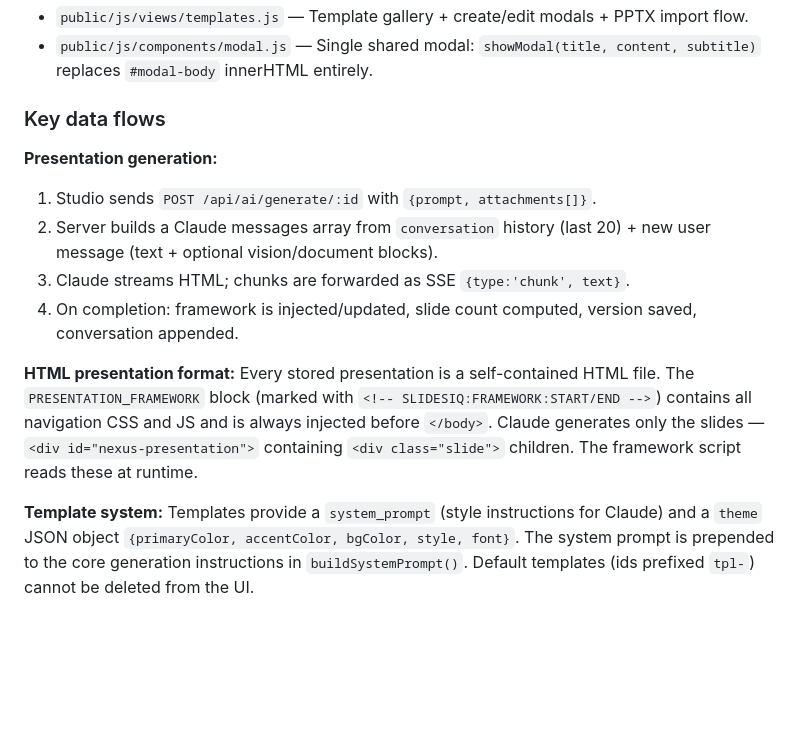
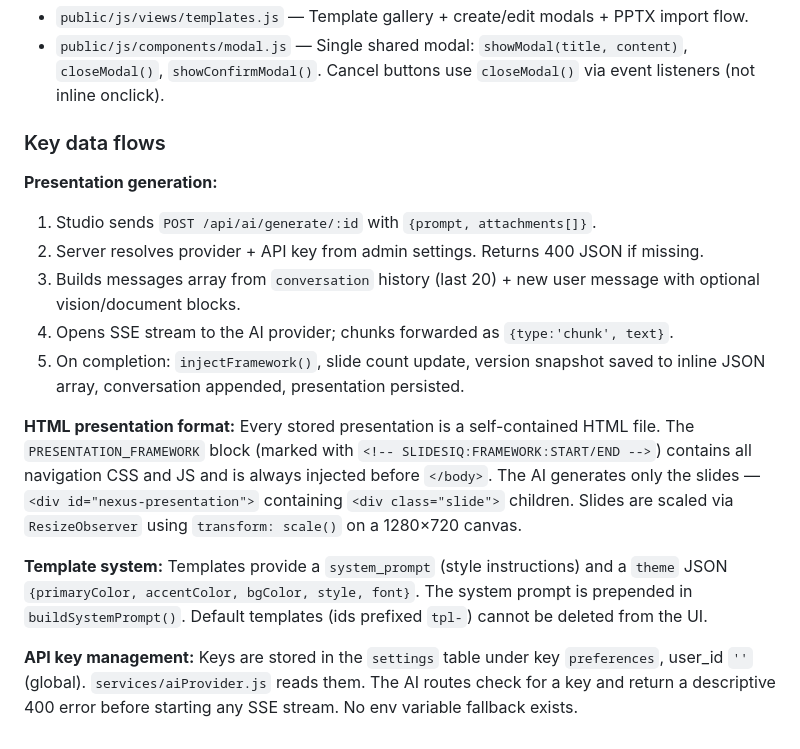
Before and after one commit to Exzellenzschmiede/Slides.IQ, a Markdown page: CLAUDE.md, the part around one of its changes. GitHub-like rendering; blank space fills up the shorter version.

```diff
--- a/CLAUDE.md
+++ b/CLAUDE.md
@@ -40,16 +47,20 @@ Single-page app in `public/`. All JS is ES modules imported via `<script type="m
 - `public/js/views/templates.js` — Template gallery + create/edit modals + PPTX import flow.
-- `public/js/components/modal.js` — Single shared modal: `showModal(title, content, subtitle)` replaces `#modal-body` innerHTML entirely.
+- `public/js/components/modal.js` — Single shared modal: `showModal(title, content)`, `closeModal()`, `showConfirmModal()`. Cancel buttons use `closeModal()` via event listeners (not inline onclick).
 
 ### Key data flows
 
 **Presentation generation:**
 1. Studio sends `POST /api/ai/generate/:id` with `{prompt, attachments[]}`.
-2. Server builds a Claude messages array from `conversation` history (last 20) + new user message (text + optional vision/document blocks).
-3. Claude streams HTML; chunks are forwarded as SSE `{type:'chunk', text}`.
-4. On completion: framework is injected/updated, slide count computed, version saved, conversation appended.
+2. Server resolves provider + API key from admin settings. Returns 400 JSON if missing.
+3. Builds messages array from `conversation` history (last 20) + new user message with optional vision/document blocks.
+4. Opens SSE stream to the AI provider; chunks forwarded as `{type:'chunk', text}`.
+5. On completion: `injectFramework()`, slide count update, version snapshot saved to inline JSON array, conversation appended, presentation persisted.
 
 **HTML presentation format:**
-Every stored presentation is a self-contained HTML file. The `PRESENTATION_FRAMEWORK` block (marked with `<!-- SLIDESIQ:FRAMEWORK:START/END -->`) contains all navigation CSS and JS and is always injected before `</body>`. Claude generates only the slides — `<div id="nexus-presentation">` containing `<div class="slide">` children. The framework script reads these at runtime.
+Every stored presentation is a self-contained HTML file. The `PRESENTATION_FRAMEWORK` block (marked with `<!-- SLIDESIQ:FRAMEWORK:START/END -->`) contains all navigation CSS and JS and is always injected before `</body>`. The AI generates only the slides — `<div id="nexus-presentation">` containing `<div class="slide">` children. Slides are scaled via `ResizeObserver` using `transform: scale()` on a 1280×720 canvas.
 
 **Template system:**
-Templates provide a `system_prompt` (style instructions for Claude) and a `theme` JSON object `{primaryColor, accentColor, bgColor, style, font}`. The system prompt is prepended to the core generation instructions in `buildSystemPrompt()`. Default templates (ids prefixed `tpl-`) cannot be deleted from the UI.
+Templates provide a `system_prompt` (style instructions) and a `theme` JSON `{primaryColor, accentColor, bgColor, style, font}`. The system prompt is prepended in `buildSystemPrompt()`. Default templates (ids prefixed `tpl-`) cannot be deleted from the UI.
+
+**API key management:**
+Keys are stored in the `settings` table under key `preferences`, user_id `''` (global). `services/aiProvider.js` reads them. The AI routes check for a key and return a descriptive 400 error before starting any SSE stream. No env variable fallback exists.
```
Also changed, not shown: other parts of CLAUDE.md (+18 -11 lines).
